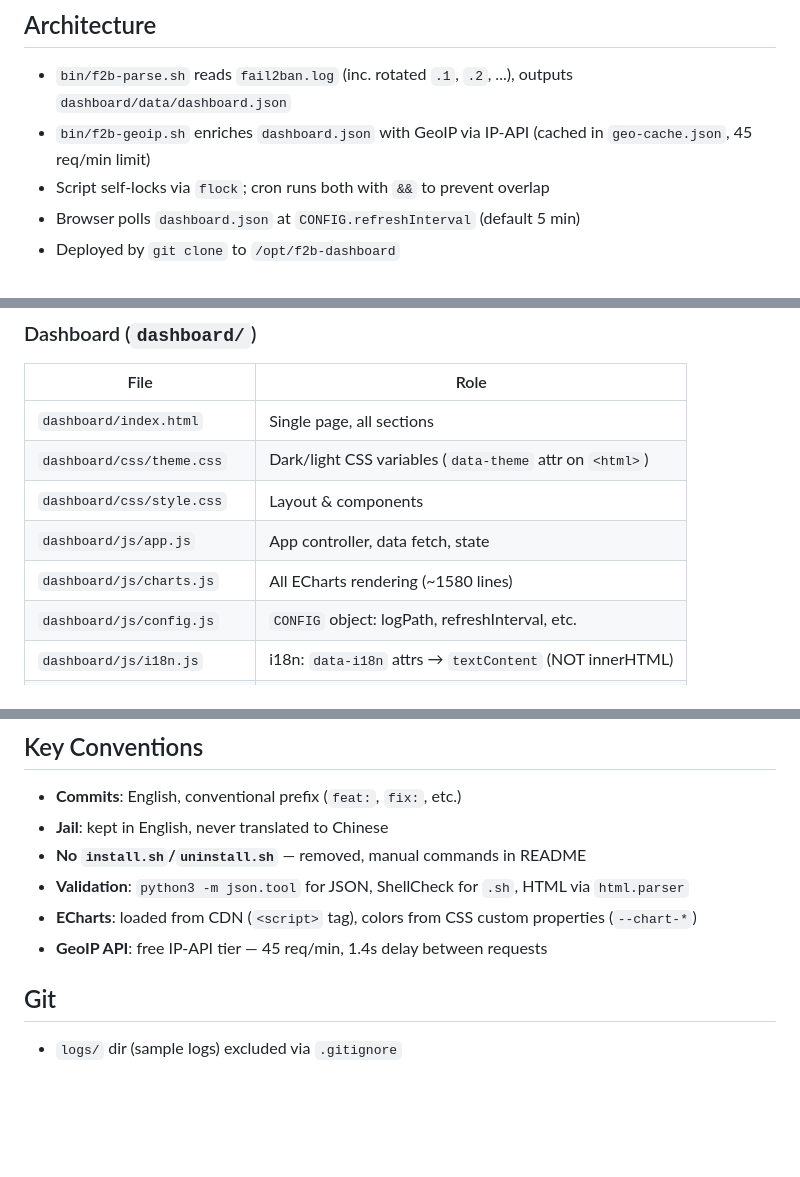
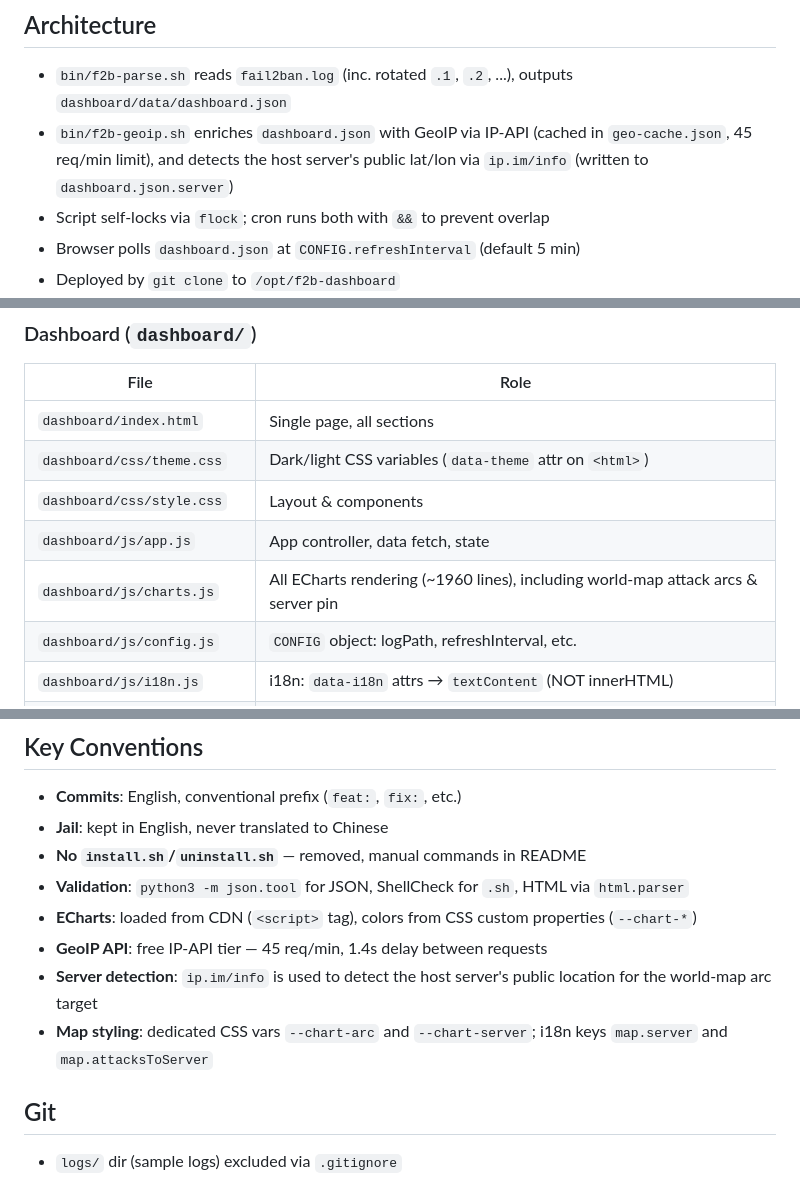
Before and after one commit to a-lang/f2b-dashboard, a Markdown page: AGENTS.md, 3 parts joined by grey strips. Rendered like a GitHub page; blank space fills up the shorter version.

```diff
--- a/AGENTS.md
+++ b/AGENTS.md
@@ -9,7 +9,7 @@ The repository ships a landing page (`website/index.html`) for project introduct
 ## Architecture
 
 - `bin/f2b-parse.sh` reads `fail2ban.log` (inc. rotated `.1`, `.2`, ...), outputs `dashboard/data/dashboard.json`
-- `bin/f2b-geoip.sh` enriches `dashboard.json` with GeoIP via IP-API (cached in `geo-cache.json`, 45 req/min limit)
+- `bin/f2b-geoip.sh` enriches `dashboard.json` with GeoIP via IP-API (cached in `geo-cache.json`, 45 req/min limit), and detects the host server's public lat/lon via `ip.im/info` (written to `dashboard.json.server`)
 - Script self-locks via `flock`; cron runs both with `&&` to prevent overlap
 - Browser polls `dashboard.json` at `CONFIG.refreshInterval` (default 5 min)
 - Deployed by `git clone` to `/opt/f2b-dashboard`
@@ -25,7 +25,7 @@ The repository ships a landing page (`website/index.html`) for project introduct
 | `dashboard/css/theme.css`  | Dark/light CSS variables (`data-theme` attr on `<html>`) |
 | `dashboard/css/style.css`  | Layout & components                                      |
 | `dashboard/js/app.js`      | App controller, data fetch, state                        |
-| `dashboard/js/charts.js`   | All ECharts rendering (~1580 lines)                      |
+| `dashboard/js/charts.js`   | All ECharts rendering (~1960 lines), including world-map attack arcs & server pin |
 | `dashboard/js/config.js`   | `CONFIG` object: logPath, refreshInterval, etc.          |
 | `dashboard/js/i18n.js`     | i18n: `data-i18n` attrs → `textContent` (NOT innerHTML)  |
 | `dashboard/js/utils.js`    | Utility functions                                        |
@@ -73,6 +73,8 @@ The repository ships a landing page (`website/index.html`) for project introduct
 - **Validation**: `python3 -m json.tool` for JSON, ShellCheck for `.sh`, HTML via `html.parser`
 - **ECharts**: loaded from CDN (`<script>` tag), colors from CSS custom properties (`--chart-*`)
 - **GeoIP API**: free IP-API tier — 45 req/min, 1.4s delay between requests
+- **Server detection**: `ip.im/info` is used to detect the host server's public location for the world-map arc target
+- **Map styling**: dedicated CSS vars `--chart-arc` and `--chart-server`; i18n keys `map.server` and `map.attacksToServer`
 
 ## Git
 
```
Also changed, not shown: README.en.md (+5 -3 lines), README.md (+4 -2 lines).
